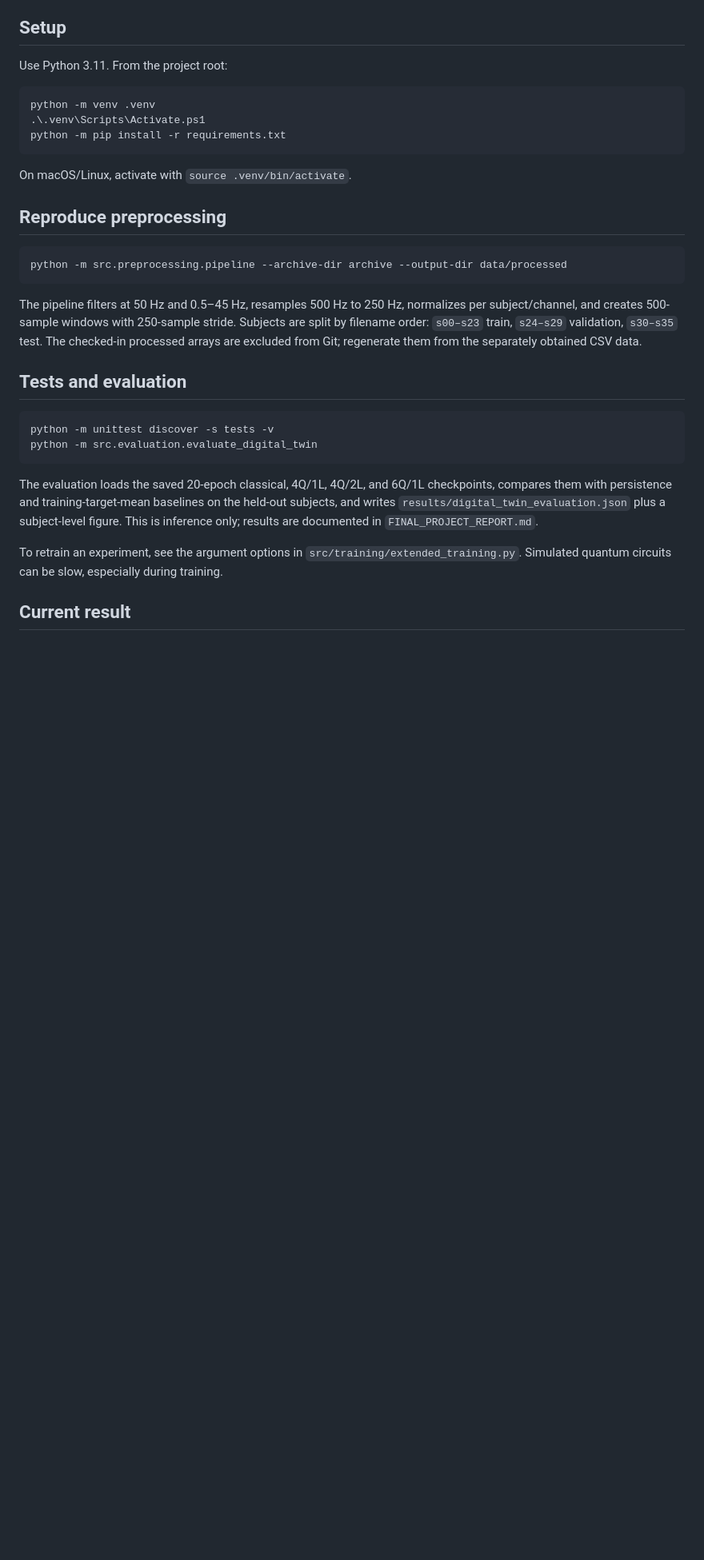
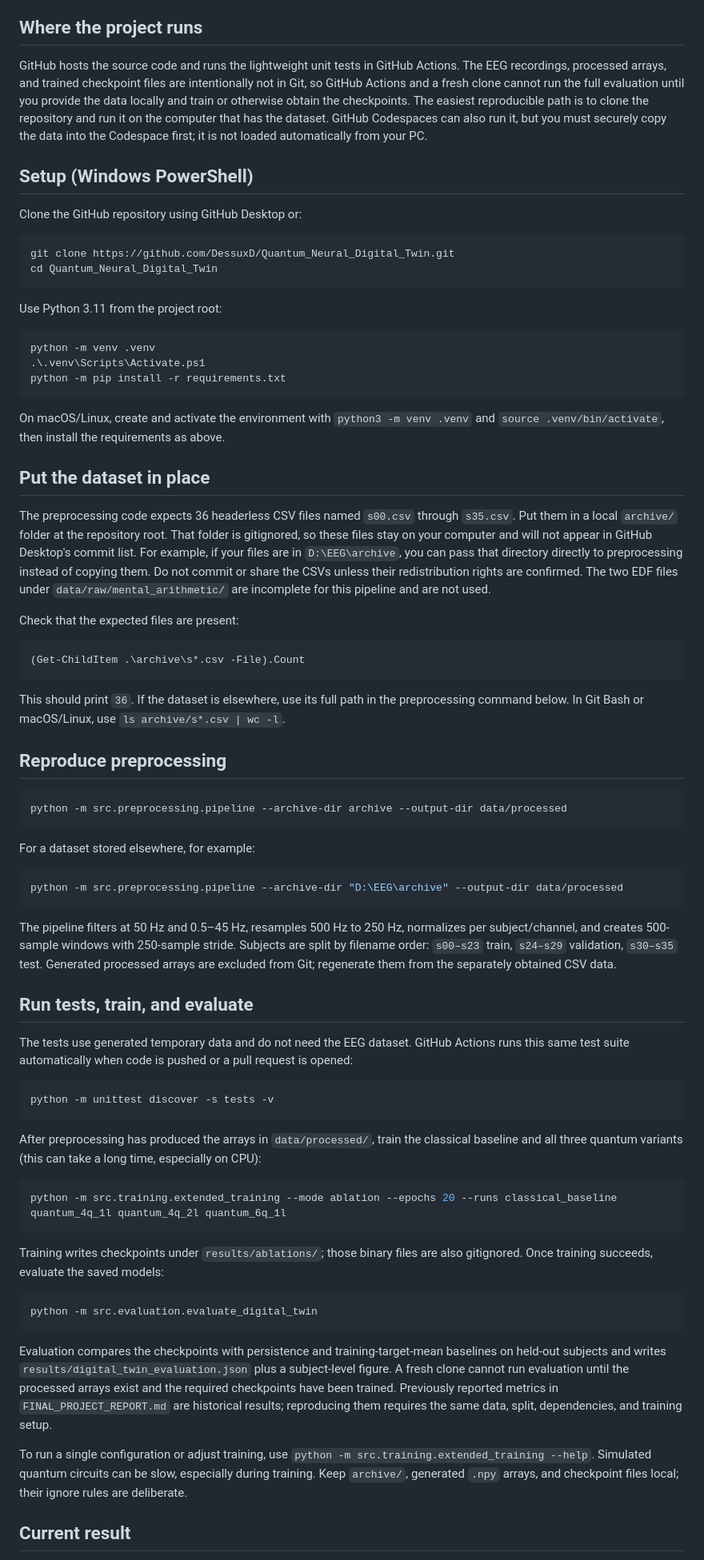
Before and after one commit to DessuxD/Quantum_Neural_Digital_Twin, a Markdown page: README.md, the part around the change. Shown at 80% size. GitHub-like rendering; blank space fills up the shorter version.

Commit message:
Clarify GitHub and local data workflow

````diff
--- a/README.md
+++ b/README.md
@@ -6,9 +6,20 @@ An EEG research prototype for learning EEG-derived latent states and forecasting
 
 The project uses the PhysioNet EEG During Mental Arithmetic Tasks recordings (36 subjects, 19 channels, 500 Hz source sampling). The original [PhysioNet EDF release](https://physionet.org/content/eegmat/1.0.0/) is marked Open Data Commons Attribution License v1.0. The Kaggle page for the converted [CSV distribution](https://www.kaggle.com/datasets/amananandrai/complete-eeg-dataset) lists its license as **Unknown**. The current pipeline requires the 36 headerless `s00.csv`–`s35.csv` files; confirm your right to use or derive those CSVs before sharing them. Do not include the local raw files in this repository. The incomplete EDF files under `data/raw/mental_arithmetic/` are not used by the current pipeline. The recordings contain no fatigue labels.
 
-## Setup
+## Where the project runs
 
-Use Python 3.11. From the project root:
+GitHub hosts the source code and runs the lightweight unit tests in GitHub Actions. The EEG recordings, processed arrays, and trained checkpoint files are intentionally not in Git, so GitHub Actions and a fresh clone cannot run the full evaluation until you provide the data locally and train or otherwise obtain the checkpoints. The easiest reproducible path is to clone the repository and run it on the computer that has the dataset. GitHub Codespaces can also run it, but you must securely copy the data into the Codespace first; it is not loaded automatically from your PC.
+
+## Setup (Windows PowerShell)
+
+Clone the GitHub repository using GitHub Desktop or:
+
+```powershell
+git clone https://github.com/DessuxD/Quantum_Neural_Digital_Twin.git
+cd Quantum_Neural_Digital_Twin
+```
+
+Use Python 3.11 from the project root:
 
 ```powershell
 python -m venv .venv
@@ -16,26 +27,57 @@ python -m venv .venv
 python -m pip install -r requirements.txt
 ```
 
-On macOS/Linux, activate with `source .venv/bin/activate`.
+On macOS/Linux, create and activate the environment with `python3 -m venv .venv` and `source .venv/bin/activate`, then install the requirements as above.
+
+## Put the dataset in place
+
+The preprocessing code expects 36 headerless CSV files named `s00.csv` through `s35.csv`. Put them in a local `archive/` folder at the repository root. That folder is gitignored, so these files stay on your computer and will not appear in GitHub Desktop's commit list. For example, if your files are in `D:\EEG\archive`, you can pass that directory directly to preprocessing instead of copying them. Do not commit or share the CSVs unless their redistribution rights are confirmed. The two EDF files under `data/raw/mental_arithmetic/` are incomplete for this pipeline and are not used.
+
+Check that the expected files are present:
+
+```powershell
+(Get-ChildItem .\archive\s*.csv -File).Count
+```
+
+This should print `36`. If the dataset is elsewhere, use its full path in the preprocessing command below. In Git Bash or macOS/Linux, use `ls archive/s*.csv | wc -l`.
 
 ## Reproduce preprocessing
 
-```bash
+```powershell
 python -m src.preprocessing.pipeline --archive-dir archive --output-dir data/processed
 ```
 
-The pipeline filters at 50 Hz and 0.5–45 Hz, resamples 500 Hz to 250 Hz, normalizes per subject/channel, and creates 500-sample windows with 250-sample stride. Subjects are split by filename order: `s00–s23` train, `s24–s29` validation, `s30–s35` test. The checked-in processed arrays are excluded from Git; regenerate them from the separately obtained CSV data.
+For a dataset stored elsewhere, for example:
 
-## Tests and evaluation
+```powershell
+python -m src.preprocessing.pipeline --archive-dir "D:\EEG\archive" --output-dir data/processed
+```
+
+The pipeline filters at 50 Hz and 0.5–45 Hz, resamples 500 Hz to 250 Hz, normalizes per subject/channel, and creates 500-sample windows with 250-sample stride. Subjects are split by filename order: `s00–s23` train, `s24–s29` validation, `s30–s35` test. Generated processed arrays are excluded from Git; regenerate them from the separately obtained CSV data.
+
+## Run tests, train, and evaluate
+
+The tests use generated temporary data and do not need the EEG dataset. GitHub Actions runs this same test suite automatically when code is pushed or a pull request is opened:
 
 ```bash
 python -m unittest discover -s tests -v
+```
+
+After preprocessing has produced the arrays in `data/processed/`, train the classical baseline and all three quantum variants (this can take a long time, especially on CPU):
+
+```powershell
+python -m src.training.extended_training --mode ablation --epochs 20 --runs classical_baseline quantum_4q_1l quantum_4q_2l quantum_6q_1l
+```
+
+Training writes checkpoints under `results/ablations/`; those binary files are also gitignored. Once training succeeds, evaluate the saved models:
+
+```powershell
 python -m src.evaluation.evaluate_digital_twin
 ```
 
-The evaluation loads the saved 20-epoch classical, 4Q/1L, 4Q/2L, and 6Q/1L checkpoints, compares them with persistence and training-target-mean baselines on the held-out subjects, and writes `results/digital_twin_evaluation.json` plus a subject-level figure. This is inference only; results are documented in `FINAL_PROJECT_REPORT.md`.
+Evaluation compares the checkpoints with persistence and training-target-mean baselines on held-out subjects and writes `results/digital_twin_evaluation.json` plus a subject-level figure. A fresh clone cannot run evaluation until the processed arrays exist and the required checkpoints have been trained. Previously reported metrics in `FINAL_PROJECT_REPORT.md` are historical results; reproducing them requires the same data, split, dependencies, and training setup.
 
-To retrain an experiment, see the argument options in `src/training/extended_training.py`. Simulated quantum circuits can be slow, especially during training.
+To run a single configuration or adjust training, use `python -m src.training.extended_training --help`. Simulated quantum circuits can be slow, especially during training. Keep `archive/`, generated `.npy` arrays, and checkpoint files local; their ignore rules are deliberate.
 
 ## Current result
 
````
